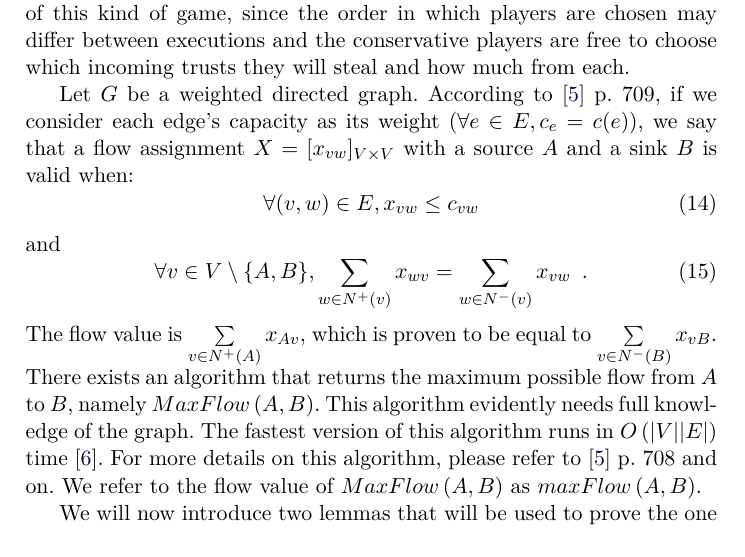
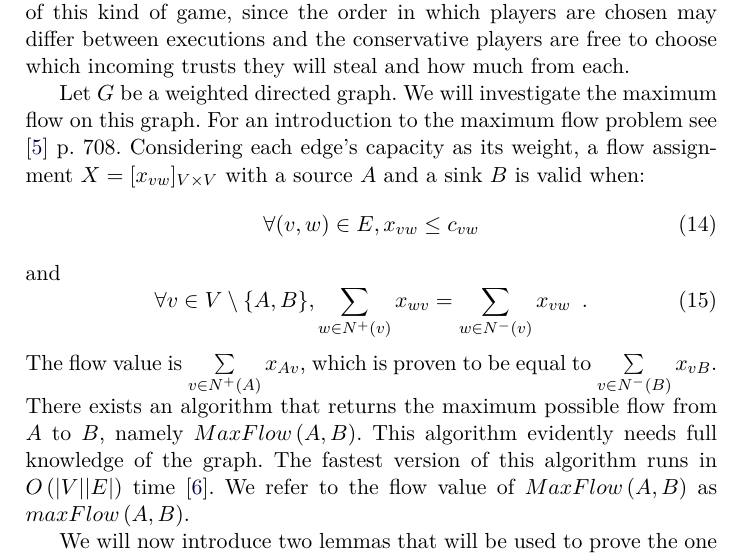
Before and after one commit to decrypto-org/TrustIsRisk, a LaTeX paper (paperEng.tex): part of page 12 of 30, cut so that both start at the same text. Compiled offline with pdfLaTeX.

Commit message:
shortened maxflow initial description

```diff
--- a/paperEng.tex
+++ b/paperEng.tex
@@ -720,9 +720,9 @@ while (True)
     not the same for repeated executions of this kind of game, since the order in which players are chosen may differ between
     executions and the conservative players are free to choose which incoming trusts they will steal and how much from each.
 
-    Let $G$ be a weighted directed graph. According to \cite{clrs} p. 709, if we consider each edge's capacity as its weight
-    ($\forall e \in E, c_e = c(e)$), we say that a flow assignment $X = [x_{vw}]_{V \times V}$ with a source $A$
-    and a sink $B$ is valid when:
+    Let $G$ be a weighted directed graph. We will investigate the maximum flow on this graph. For an introduction to the
+    maximum flow problem see \cite{clrs} p. 708. Considering each edge's capacity as its weight, a flow assignment
+    $X = [x_{vw}]_{V \times V}$ with a source $A$ and a sink $B$ is valid when:
     \begin{equation}
     \label{flow1}
        \forall (v, w) \in E, x_{vw} \leq c_{vw}
@@ -736,9 +736,8 @@ while (True)
     The flow value is $\sum\limits_{v \in N^{+}\left(A\right)}x_{Av}$, which is proven to be equal to
     $\sum\limits_{v \in N^{-}\left(B\right)}x_{vB}$. There exists an algorithm that returns the maximum possible flow from
     $A$ to $B$, namely $MaxFlow\left(A, B\right)$. This algorithm evidently needs full knowledge of the graph. The fastest
-    version of this algorithm runs in $O\left(|V||E|\right)$ time \cite{maxflownm}. For more details on
-    this algorithm, please refer to \cite{clrs} p. 708 and on. We refer to the flow value of $MaxFlow\left(A, B\right)$ as
-    $maxFlow\left(A, B\right)$.
+    version of this algorithm runs in $O\left(|V||E|\right)$ time \cite{maxflownm}. We refer to the flow value of
+    $MaxFlow\left(A, B\right)$ as $maxFlow\left(A, B\right)$.
 
     We will now introduce two lemmas that will be used to prove the one of the central results of this work, the Trust Flow
     Theorem.
```
Also changed, not shown: paperEng.pdf.
